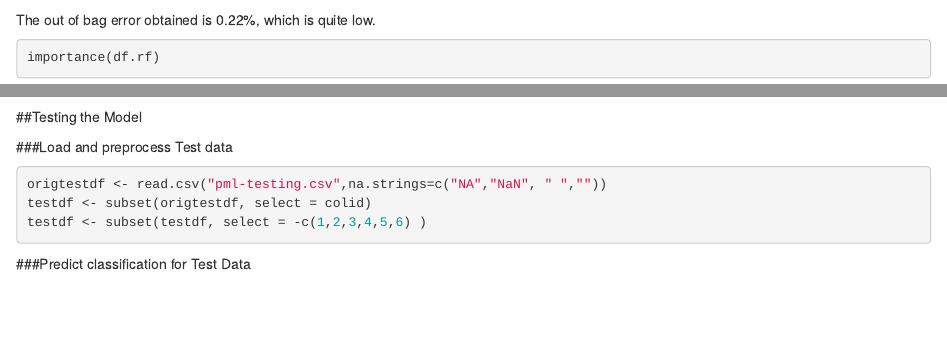
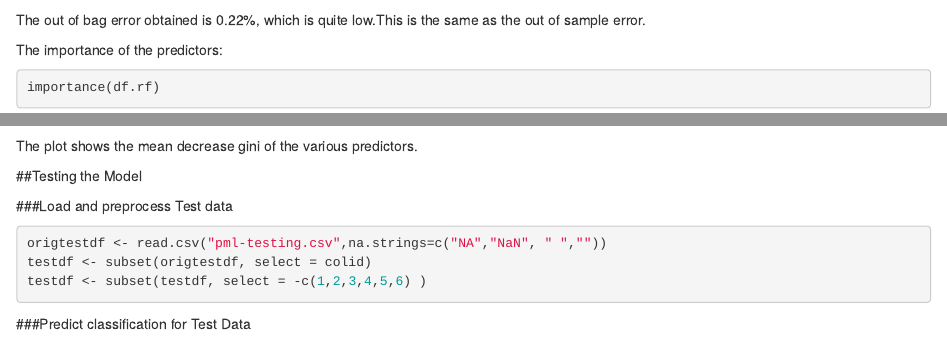
Before and after one commit to Yuva-Gandhi/MachineLearnProj, an R Markdown document (MachineLearningProject.Rmd): the page in a window 1100 px wide, from 2190 px down, and a second part further down, joined at a grey line. Rendered offline with R 4.5, knitr and Pandoc, with nearby package versions; some code elsewhere in the file could not run offline.

Commit message:
added comments

````diff
--- a/MachineLearningProject.Rmd
+++ b/MachineLearningProject.Rmd
@@ -74,12 +74,15 @@ When the training set for the current tree is drawn by sampling with replacement
 df.rf <-randomForest(classe~.,data=df, ntree=50)
 df.rf
 ```
-The out of bag error obtained is 0.22%, which is quite low.
+The out of bag error obtained is 0.22%, which is quite low.This is the same as the out of sample error.
 
+The importance of the predictors:
 ```{r,echo=TRUE}
 importance(df.rf)
 varImpPlot(df.rf,scale=FALSE)
 ```
+
+The plot shows the mean decrease gini of the various predictors.
 
 ##Testing the Model
 
````
Also changed, not shown: MachineLearningProject.html.
